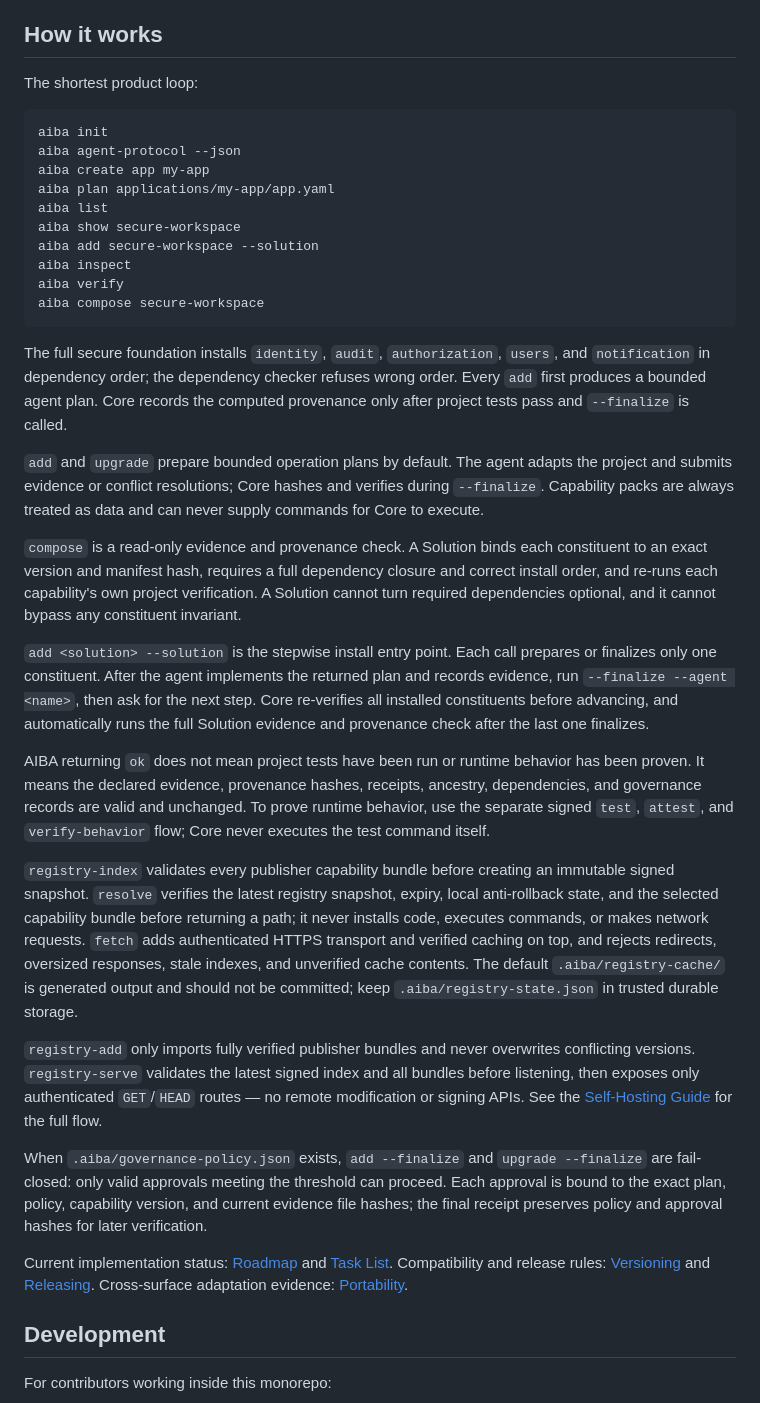
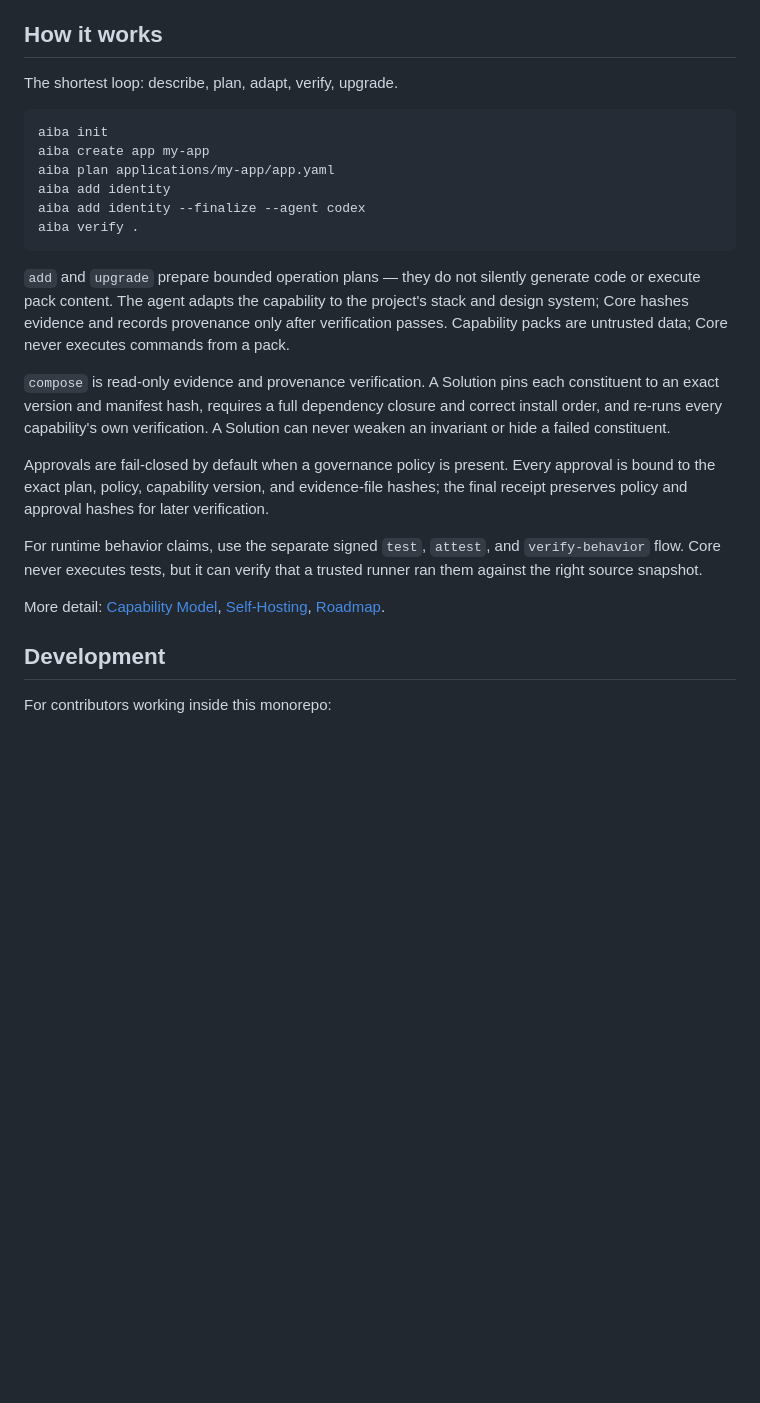
Before and after one commit to GrubbyLee/aiba, a Markdown page: README.md, the part around one of its changes. Drawn GitHub-style; blank space fills up the shorter version.

````diff
--- a/README.md
+++ b/README.md
@@ -184,80 +180,40 @@ More entry points:
 
 ## How it works
 
-The shortest product loop:
+The shortest loop: describe, plan, adapt, verify, upgrade.
 
 ```bash
 aiba init
-aiba agent-protocol --json
 aiba create app my-app
 aiba plan applications/my-app/app.yaml
-aiba list
-aiba show secure-workspace
-aiba add secure-workspace --solution
-aiba inspect
-aiba verify
-aiba compose secure-workspace
+aiba add identity
+aiba add identity --finalize --agent codex
+aiba verify .
 ```
 
-The full secure foundation installs `identity`, `audit`, `authorization`,
-`users`, and `notification` in dependency order; the dependency checker
-refuses wrong order. Every `add` first produces a bounded agent plan. Core
-records the computed provenance only after project tests pass and
-`--finalize` is called.
+`add` and `upgrade` prepare bounded operation plans — they do not silently
+generate code or execute pack content. The agent adapts the capability to the
+project's stack and design system; Core hashes evidence and records provenance
+only after verification passes. Capability packs are untrusted data; Core never
+executes commands from a pack.
 
-`add` and `upgrade` prepare bounded operation plans by default. The agent
-adapts the project and submits evidence or conflict resolutions; Core hashes
-and verifies during `--finalize`. Capability packs are always treated as data
-and can never supply commands for Core to execute.
+`compose` is read-only evidence and provenance verification. A Solution pins
+each constituent to an exact version and manifest hash, requires a full
+dependency closure and correct install order, and re-runs every capability's
+own verification. A Solution can never weaken an invariant or hide a failed
+constituent.
 
-`compose` is a read-only evidence and provenance check. A Solution binds each
-constituent to an exact version and manifest hash, requires a full dependency
-closure and correct install order, and re-runs each capability's own project
-verification. A Solution cannot turn required dependencies optional, and it
-cannot bypass any constituent invariant.
+Approvals are fail-closed by default when a governance policy is present.
+Every approval is bound to the exact plan, policy, capability version, and
+evidence-file hashes; the final receipt preserves policy and approval hashes
+for later verification.
 
-`add <solution> --solution` is the stepwise install entry point. Each call
-prepares or finalizes only one constituent. After the agent implements the
-returned plan and records evidence, run `--finalize --agent <name>`, then
-ask for the next step. Core re-verifies all installed constituents before
-advancing, and automatically runs the full Solution evidence and provenance
-check after the last one finalizes.
+For runtime behavior claims, use the separate signed `test`, `attest`, and
+`verify-behavior` flow. Core never executes tests, but it can verify that a
+trusted runner ran them against the right source snapshot.
 
-AIBA returning `ok` does not mean project tests have been run or runtime
-behavior has been proven. It means the declared evidence, provenance hashes,
-receipts, ancestry, dependencies, and governance records are valid and
-unchanged. To prove runtime behavior, use the separate signed `test`,
-`attest`, and `verify-behavior` flow; Core never executes the test
-command itself.
-
-`registry-index` validates every publisher capability bundle before creating
-an immutable signed snapshot. `resolve` verifies the latest registry snapshot,
-expiry, local anti-rollback state, and the selected capability bundle before
-returning a path; it never installs code, executes commands, or makes network
-requests. `fetch` adds authenticated HTTPS transport and verified caching on
-top, and rejects redirects, oversized responses, stale indexes, and unverified
-cache contents. The default `.aiba/registry-cache/` is generated output and
-should not be committed; keep `.aiba/registry-state.json` in trusted durable
-storage.
-
-`registry-add` only imports fully verified publisher bundles and never
-overwrites conflicting versions. `registry-serve` validates the latest signed
-index and all bundles before listening, then exposes only authenticated
-`GET`/`HEAD` routes — no remote modification or signing APIs. See the
-[Self-Hosting Guide](docs/SELF_HOSTING.md) for the full flow.
-
-When `.aiba/governance-policy.json` exists, `add --finalize` and
-`upgrade --finalize` are fail-closed: only valid approvals meeting the
-threshold can proceed. Each approval is bound to the exact plan, policy,
-capability version, and current evidence file hashes; the final receipt
-preserves policy and approval hashes for later verification.
-
-Current implementation status: [Roadmap](docs/ROADMAP.md) and
-[Task List](docs/TASKS.md). Compatibility and release rules:
-[Versioning](docs/VERSIONING.md) and [Releasing](docs/RELEASING.md).
-Cross-surface adaptation evidence: [Portability](docs/PORTABILITY.md).
-
-
+More detail: [Capability Model](docs/CAPABILITY_MODEL.md),
+[Self-Hosting](docs/SELF_HOSTING.md), [Roadmap](docs/ROADMAP.md).
 ## Development
 
 For contributors working inside this monorepo:
````
Also changed, not shown: other parts of README.md (+14 -18 lines), README.zh-CN.md (+43 -73 lines).
